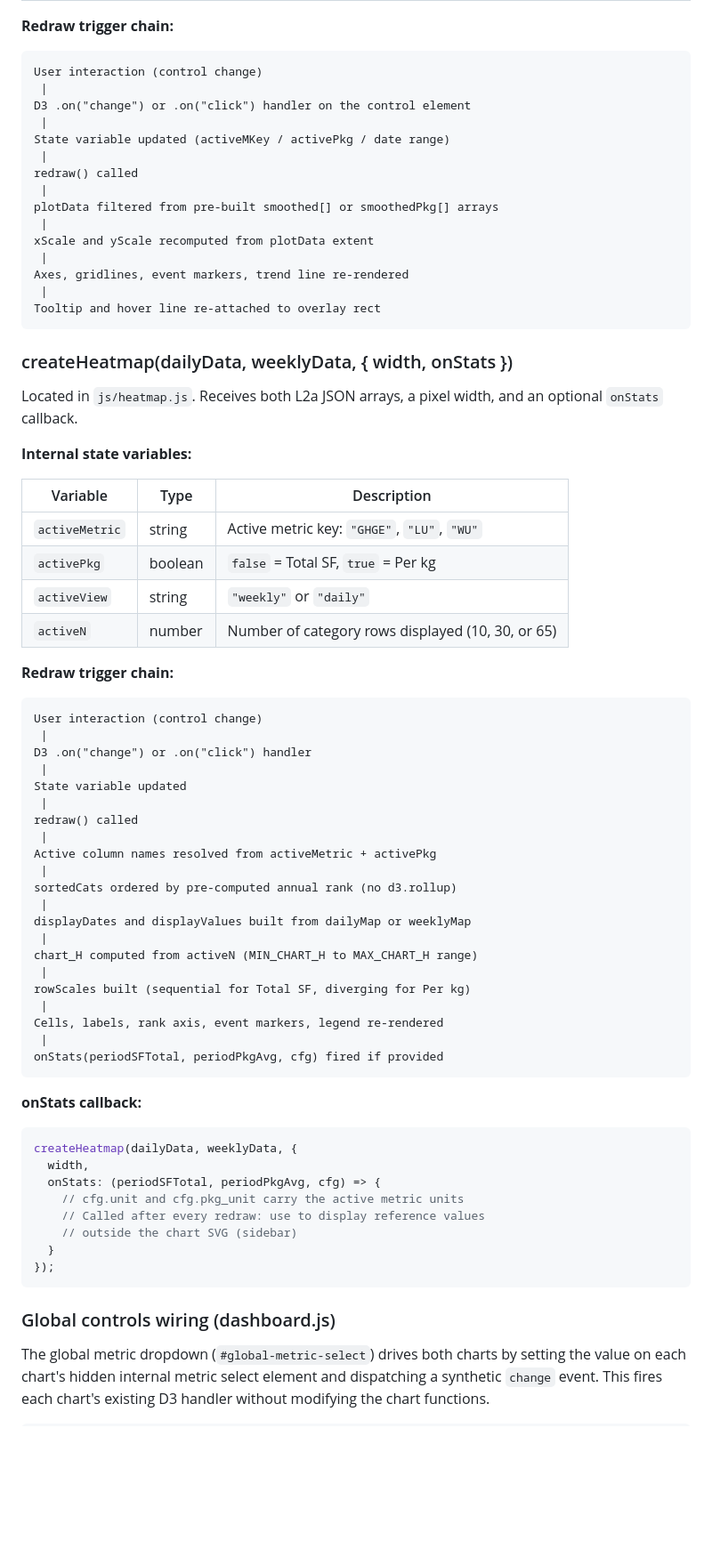
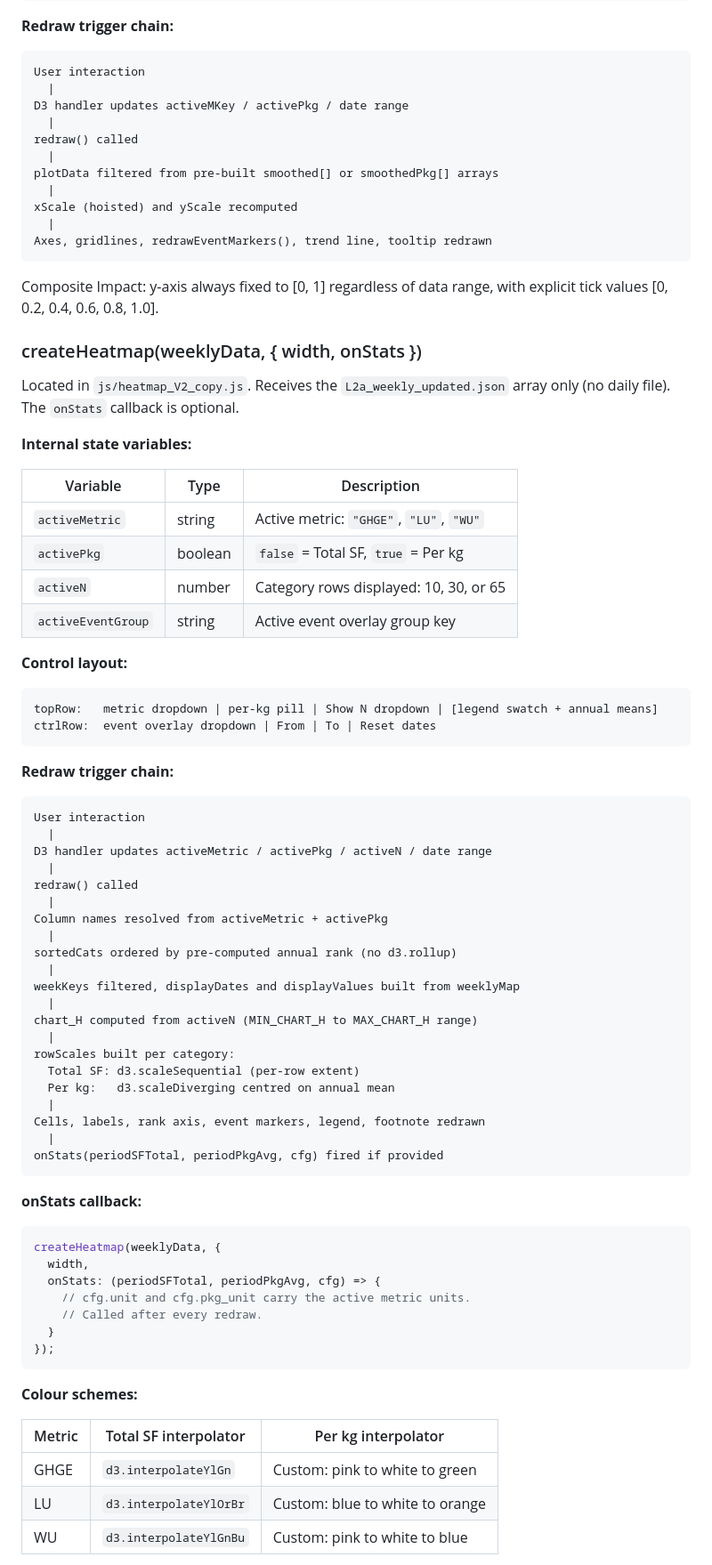
Before and after one commit to piyushmohan01/FIO-Sustainability-Dashboard-Repo, a Markdown page: README.md, the part around one of its changes. Shown at 89% size. GitHub-like rendering; blank space fills up the shorter version.

Commit message:
Version-3 Prototype README pushed

````diff
--- a/README.md
+++ b/README.md
@@ -190,76 +196,87 @@ Located in `js/trend_chart.js`. Receives the L1_rolling.json array and a pixel w
 **Redraw trigger chain:**
 
 ```
-User interaction (control change)
- |
-D3 .on("change") or .on("click") handler on the control element
- |
-State variable updated (activeMKey / activePkg / date range)
- |
+User interaction
+  |
+D3 handler updates activeMKey / activePkg / date range
+  |
 redraw() called
- |
+  |
 plotData filtered from pre-built smoothed[] or smoothedPkg[] arrays
- |
-xScale and yScale recomputed from plotData extent
- |
-Axes, gridlines, event markers, trend line re-rendered
- |
-Tooltip and hover line re-attached to overlay rect
+  |
+xScale (hoisted) and yScale recomputed
+  |
+Axes, gridlines, redrawEventMarkers(), trend line, tooltip redrawn
 ```
 
-### createHeatmap(dailyData, weeklyData, { width, onStats })
+Composite Impact: y-axis always fixed to [0, 1] regardless of data
+range, with explicit tick values [0, 0.2, 0.4, 0.6, 0.8, 1.0].
 
-Located in `js/heatmap.js`. Receives both L2a JSON arrays, a pixel width, and an optional `onStats` callback.
+### createHeatmap(weeklyData, { width, onStats })
+
+Located in `js/heatmap_V2_copy.js`. Receives the
+`L2a_weekly_updated.json` array only (no daily file). The `onStats`
+callback is optional.
 
 **Internal state variables:**
 
 | Variable | Type | Description |
 |---|---|---|
-| `activeMetric` | string | Active metric key: `"GHGE"`, `"LU"`, `"WU"` |
+| `activeMetric` | string | Active metric: `"GHGE"`, `"LU"`, `"WU"` |
 | `activePkg` | boolean | `false` = Total SF, `true` = Per kg |
-| `activeView` | string | `"weekly"` or `"daily"` |
-| `activeN` | number | Number of category rows displayed (10, 30, or 65) |
+| `activeN` | number | Category rows displayed: 10, 30, or 65 |
+| `activeEventGroup` | string | Active event overlay group key |
+
+**Control layout:**
+
+```
+topRow:   metric dropdown | per-kg pill | Show N dropdown | [legend swatch + annual means]
+ctrlRow:  event overlay dropdown | From | To | Reset dates
+```
 
 **Redraw trigger chain:**
 
 ```
-User interaction (control change)
- |
-D3 .on("change") or .on("click") handler
- |
-State variable updated
- |
+User interaction
+  |
+D3 handler updates activeMetric / activePkg / activeN / date range
+  |
 redraw() called
- |
-Active column names resolved from activeMetric + activePkg
- |
+  |
+Column names resolved from activeMetric + activePkg
+  |
 sortedCats ordered by pre-computed annual rank (no d3.rollup)
- |
-displayDates and displayValues built from dailyMap or weeklyMap
- |
+  |
+weekKeys filtered, displayDates and displayValues built from weeklyMap
+  |
 chart_H computed from activeN (MIN_CHART_H to MAX_CHART_H range)
- |
-rowScales built (sequential for Total SF, diverging for Per kg)
- |
-Cells, labels, rank axis, event markers, legend re-rendered
- |
+  |
+rowScales built per category:
+  Total SF: d3.scaleSequential (per-row extent)
+  Per kg:   d3.scaleDiverging centred on annual mean
+  |
+Cells, labels, rank axis, event markers, legend, footnote redrawn
+  |
 onStats(periodSFTotal, periodPkgAvg, cfg) fired if provided
 ```
 
 **onStats callback:**
 
 ```javascript
-createHeatmap(dailyData, weeklyData, {
+createHeatmap(weeklyData, {
   width,
   onStats: (periodSFTotal, periodPkgAvg, cfg) => {
-    // cfg.unit and cfg.pkg_unit carry the active metric units
-    // Called after every redraw: use to display reference values
-    // outside the chart SVG (sidebar)
+    // cfg.unit and cfg.pkg_unit carry the active metric units.
+    // Called after every redraw.
   }
 });
 ```
 
-### Global controls wiring (dashboard.js)
+**Colour schemes:**
 
-The global metric dropdown (`#global-metric-select`) drives both charts by setting the value on each chart's hidden internal metric select element and dispatching a synthetic `change` event. This fires each chart's existing D3 handler without modifying the chart functions.
+| Metric | Total SF interpolator | Per kg interpolator |
+|---|---|---|
+| GHGE | `d3.interpolateYlGn` | Custom: pink to white to green |
+| LU | `d3.interpolateYlOrBr` | Custom: blue to white to orange |
+| WU | `d3.interpolateYlGnBu` | Custom: pink to white to blue |
 
````
Also changed, not shown: other parts of README.md (+146 -110 lines).
